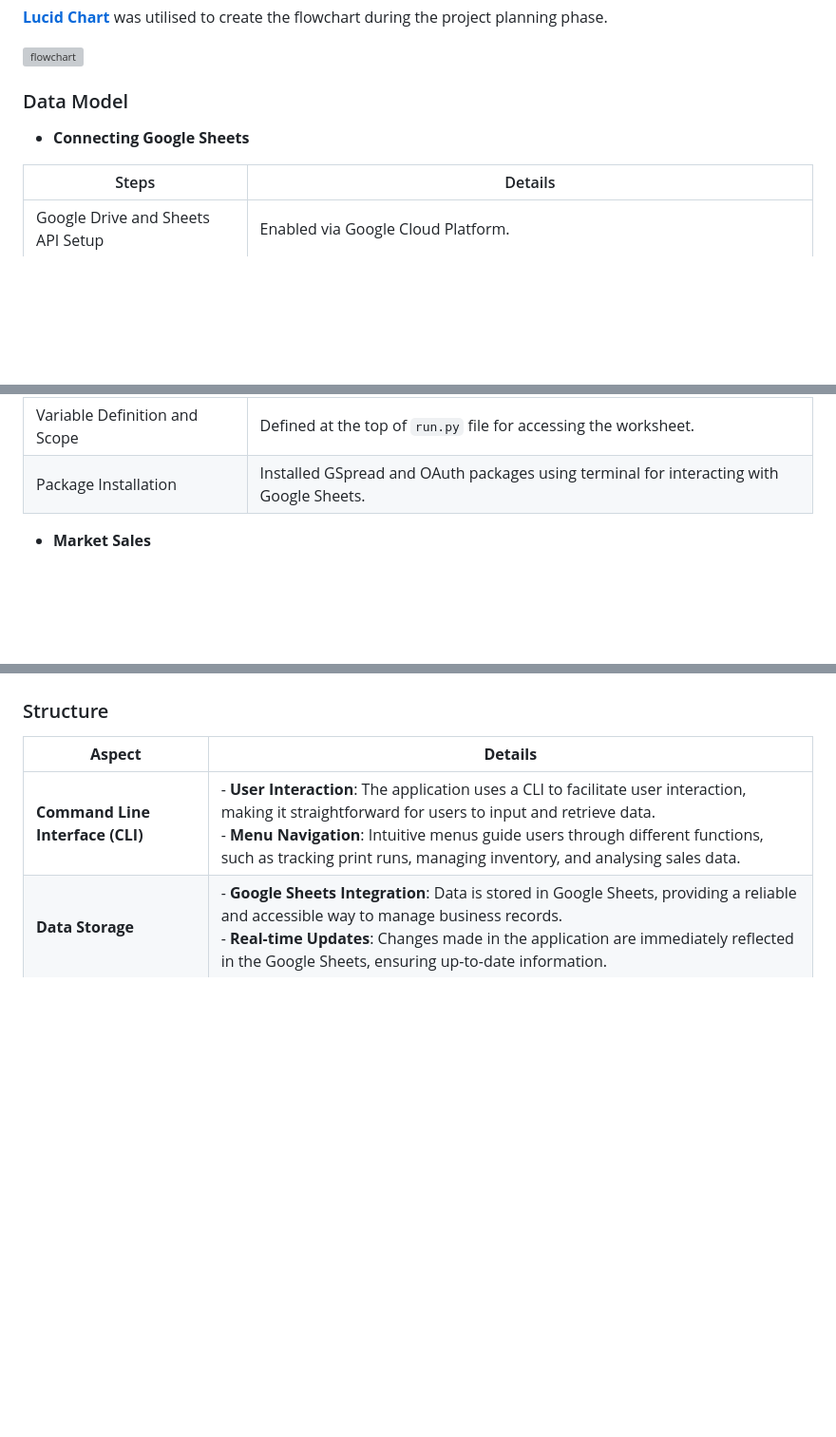
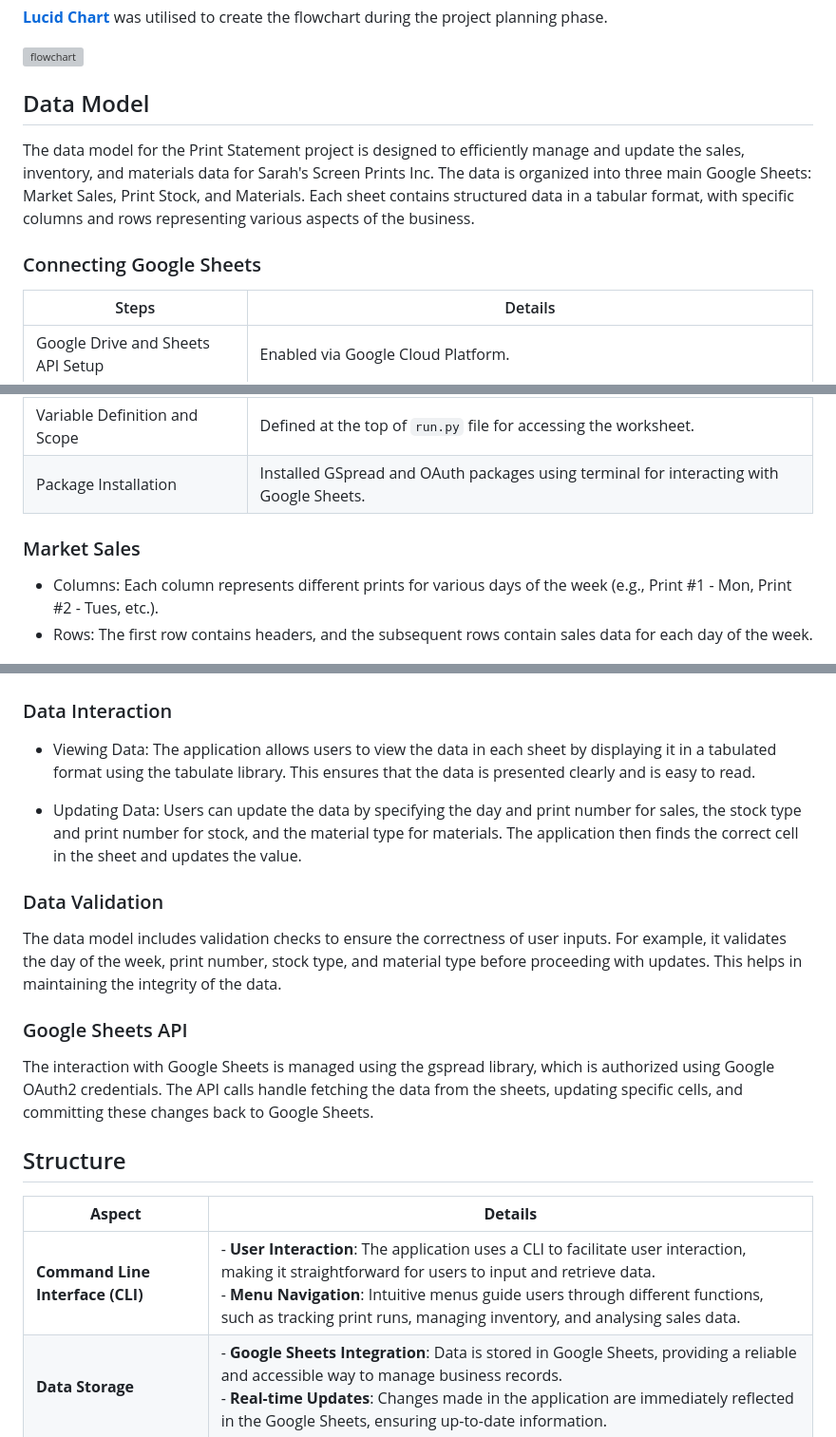
Before and after one commit to sarahmclo/print-statement, a Markdown page: README.md, 3 parts joined by grey strips. Shown: that part at 95% size. GitHub-like rendering; blank space fills up the shorter version; grey boxes are pictures that could not be loaded.

Commit message:
Update Data Model in Readme

```diff
--- a/README.md
+++ b/README.md
@@ -139,9 +139,11 @@ The delete operation, while not directly implemented as a standalone feature, ca
 
 ![flowchart](docs/ux/print-statement-flowchart.png)
 
-### Data Model <a name="data-model"></a>
+## Data Model <a name="data-model"></a>
 
-- **Connecting Google Sheets**
+The data model for the Print Statement project is designed to efficiently manage and update the sales, inventory, and materials data for Sarah's Screen Prints Inc. The data is organized into three main Google Sheets: Market Sales, Print Stock, and Materials. Each sheet contains structured data in a tabular format, with specific columns and rows representing various aspects of the business.
+
+### Connecting Google Sheets
 
 | Steps                                                                 | Details                                                                                                                                                                       |
 |----------------------------------------------------------------------------------|-------------------------------------------------------------------------------------------------------------------------------------------------------------------------------|
@@ -152,7 +154,10 @@ The delete operation, while not directly implemented as a standalone feature, ca
 | Variable Definition and Scope                                                    | Defined at the top of `run.py` file for accessing the worksheet.                                                                                                              |
 | Package Installation                                                            | Installed GSpread and OAuth packages using terminal for interacting with Google Sheets.                                                                                       |
 
-- **Market Sales**
+### Market Sales
+
+- Columns: Each column represents different prints for various days of the week (e.g., Print #1 - Mon, Print #2 - Tues, etc.).
+- Rows: The first row contains headers, and the subsequent rows contain sales data for each day of the week.
 
 ![google-sheets](docs/google-sheet/market-sales-gs.png)
 
@@ -164,7 +175,20 @@ The delete operation, while not directly implemented as a standalone feature, ca
 
 ![google-sheets](docs/google-sheet/materials-gs.png)
 
-### Structure <a name="structure"></a>
+### Data Interaction
+
+- Viewing Data: The application allows users to view the data in each sheet by displaying it in a tabulated format using the tabulate library. This ensures that the data is presented clearly and is easy to read.
+
+- Updating Data: Users can update the data by specifying the day and print number for sales, the stock type and print number for stock, and the material type for materials. The application then finds the correct cell in the sheet and updates the value.
+
+### Data Validation
+
+The data model includes validation checks to ensure the correctness of user inputs. For example, it validates the day of the week, print number, stock type, and material type before proceeding with updates. This helps in maintaining the integrity of the data.
+
+### Google Sheets API
+The interaction with Google Sheets is managed using the gspread library, which is authorized using Google OAuth2 credentials. The API calls handle fetching the data from the sheets, updating specific cells, and committing these changes back to Google Sheets.
+
+## Structure <a name="structure"></a>
 
 | **Aspect**                  | **Details**                                                                                                                                                                                               |
 |-----------------------------|-----------------------------------------------------------------------------------------------------------------------------------------------------------------------------------------------------------|
```
Also changed, not shown: other parts of README.md (+8 -2 lines).
